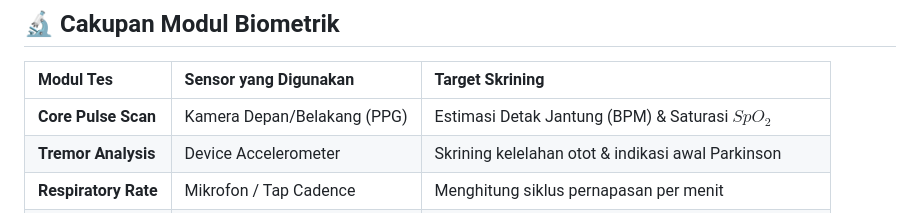
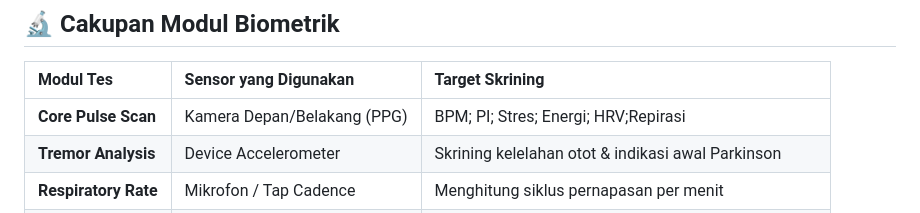
Before and after one commit to yohanissabar/Healthscanai, a Markdown page: README.md, the part around the change. GitHub-like rendering.

```diff
--- a/README.md
+++ b/README.md
@@ -26,7 +26,7 @@ Sebagian besar aplikasi pemantauan kesehatan modern terjebak dalam dua masalah b
 
 | Modul Tes | Sensor yang Digunakan | Target Skrining |
 | :--- | :--- | :--- |
-| **Core Pulse Scan** | Kamera Depan/Belakang (PPG) | Estimasi Detak Jantung (BPM) & Saturasi $SpO_2$ |
+| **Core Pulse Scan** | Kamera Depan/Belakang (PPG) | BPM; PI; Stres; Energi; HRV;Repirasi |
 | **Tremor Analysis** | Device Accelerometer | Skrining kelelahan otot & indikasi awal Parkinson |
 | **Respiratory Rate** | Mikrofon / Tap Cadence | Menghitung siklus pernapasan per menit |
 | **Cognitive Reflex** | Visual UI Response | Mengukur waktu reaksi sistem saraf pusat (ms) |
```
Also changed, not shown: PARAMETERS.md (added, +317 -0 lines).
